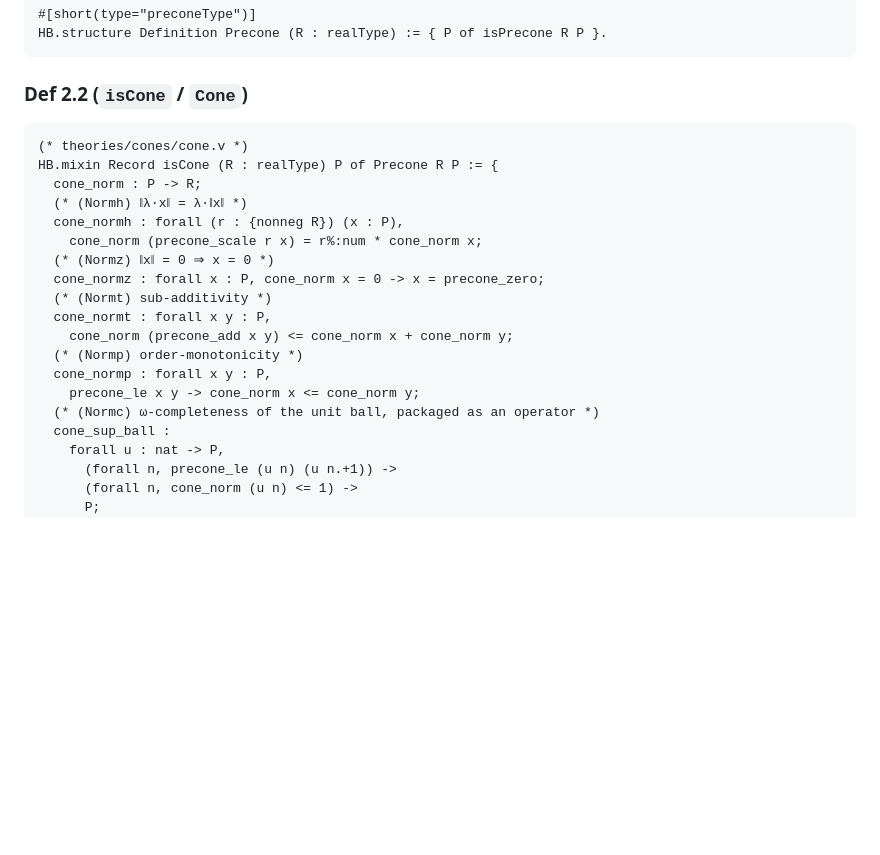
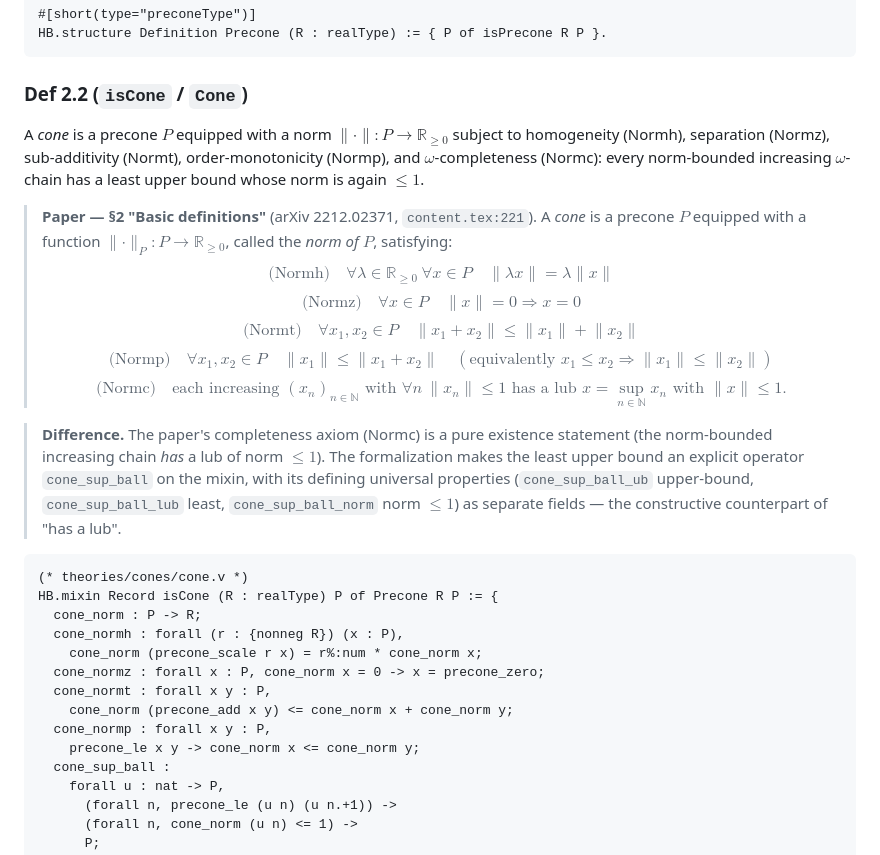
Before and after one commit to LLM4Rocq/icones-rocq, a Markdown page: docs/PAPER.md, the part around one of its changes. Rendered like a GitHub page; blank space fills up the shorter version.

````diff
--- a/docs/PAPER.md
+++ b/docs/PAPER.md
@@ -108,22 +111,23 @@ HB.structure Definition Precone (R : realType) := { P of isPrecone R P }.
 
 ### Def 2.2 (`isCone` / `Cone`)
 
+A *cone* is a precone $P$ equipped with a norm $\lVert\cdot\rVert : P \to \mathbb{R}_{\geq 0}$ subject to homogeneity (Normh), separation (Normz), sub-additivity (Normt), order-monotonicity (Normp), and $\omega$-completeness (Normc): every norm-bounded increasing $\omega$-chain has a least upper bound whose norm is again $\leq 1$.
+
+> **Paper — §2 "Basic definitions"** (arXiv 2212.02371, `content.tex:221`). A *cone* is a precone $P$ equipped with a function $\lVert\cdot\rVert_P : P\to\mathbb{R}_{\geq 0}$, called the *norm of $P$*, satisfying: $$\text{(Normh)}\quad \forall \lambda\in\mathbb{R}_{\geq 0}\ \forall x\in P\quad \lVert\lambda x\rVert=\lambda\lVert x\rVert$$ $$\text{(Normz)}\quad \forall x\in P\quad \lVert x\rVert=0\Rightarrow x=0$$ $$\text{(Normt)}\quad \forall x_1,x_2\in P\quad \lVert x_1+x_2\rVert\leq\lVert x_1\rVert+\lVert x_2\rVert$$ $$\text{(Normp)}\quad \forall x_1,x_2\in P\quad \lVert x_1\rVert\leq\lVert x_1+x_2\rVert\quad(\text{equivalently } x_1\leq x_2\Rightarrow\lVert x_1\rVert\leq\lVert x_2\rVert)$$ $$\text{(Normc)}\quad \text{each increasing } (x_n)_{n\in\mathbb{N}} \text{ with } \forall n\ \lVert x_n\rVert\leq 1 \text{ has a lub } x=\sup_{n\in\mathbb{N}}x_n \text{ with } \lVert x\rVert\leq 1.$$
+
+> **Difference.** The paper's completeness axiom (Normc) is a pure existence statement (the norm-bounded increasing chain *has* a lub of norm $\leq 1$). The formalization makes the least upper bound an explicit operator `cone_sup_ball` on the mixin, with its defining universal properties (`cone_sup_ball_ub` upper-bound, `cone_sup_ball_lub` least, `cone_sup_ball_norm` norm $\leq 1$) as separate fields — the constructive counterpart of "has a lub".
+
 ```coq
 (* theories/cones/cone.v *)
 HB.mixin Record isCone (R : realType) P of Precone R P := {
   cone_norm : P -> R;
-  (* (Normh) ‖λ·x‖ = λ·‖x‖ *)
   cone_normh : forall (r : {nonneg R}) (x : P),
     cone_norm (precone_scale r x) = r%:num * cone_norm x;
-  (* (Normz) ‖x‖ = 0 ⇒ x = 0 *)
   cone_normz : forall x : P, cone_norm x = 0 -> x = precone_zero;
-  (* (Normt) sub-additivity *)
   cone_normt : forall x y : P,
     cone_norm (precone_add x y) <= cone_norm x + cone_norm y;
-  (* (Normp) order-monotonicity *)
   cone_normp : forall x y : P,
     precone_le x y -> cone_norm x <= cone_norm y;
-  (* (Normc) ω-completeness of the unit ball, packaged as an operator *)
   cone_sup_ball :
     forall u : nat -> P,
       (forall n, precone_le (u n) (u n.+1)) ->
````
Also changed, not shown: other parts of docs/PAPER.md (+27 -13 lines).
